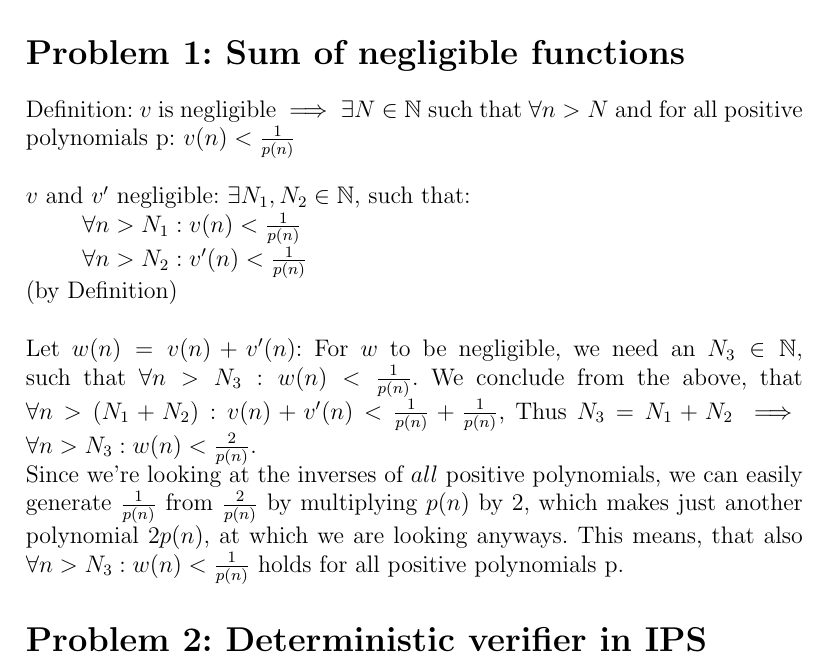
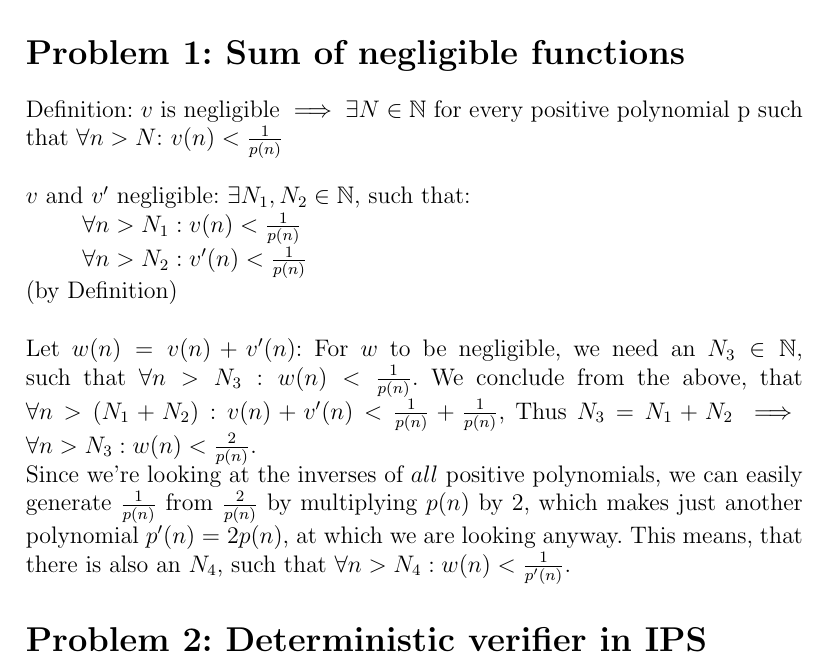
Before and after one commit to Stunkymonkey/security-privacy, a LaTeX problem sheet (uebung3/SP_blatt3.tex): part of page 2 of 4, cut so that both start at the same text. Compiled offline with pdfLaTeX.

Commit message:
minor changes

```diff
--- a/uebung3/SP_blatt3.tex
+++ b/uebung3/SP_blatt3.tex
@@ -39,7 +39,7 @@
 \pagebreak
 
 \section*{Problem 1: Sum of negligible functions}
-Definition: $v$ is negligible $\implies \exists N \in\mathbb{N}$ such that $\forall n>N$ and for all positive polynomials p:
+Definition: $v$ is negligible $\implies \exists N \in\mathbb{N}$ for every positive polynomial p such that $\forall n>N$:
 $v(n) < \frac{1}{p(n)}$
 \\~\\
 $v$ and $v'$ negligible: $\exists N_1, N_2 \in \mathbb{N}$, such that: \\
@@ -49,7 +49,7 @@ $v$ and $v'$ negligible: $\exists N_1, N_2 \in \mathbb{N}$, such that: \\
 \\
 Let $w(n) = v(n) + v'(n)$: For $w$ to be negligible, we need an $N_3\in\mathbb{N}$, such that $\forall n>N_3: w(n) < \frac{1}{p(n)}$.
 We conclude from the above, that $\forall n>(N_1+N_2): v(n) + v'(n) < \frac{1}{p(n)} + \frac{1}{p(n)}$, Thus $N_3 = N_1 + N_2$ $\implies$ $\forall n > N_3: w(n) < \frac{2}{p(n)}$.\\ % most likely this already works for max(N_1, N_2)
-Since we're looking at the inverses of $all$ positive polynomials, we can easily generate $\frac{1}{p(n)}$ from $\frac{2}{p(n)}$ by multiplying $p(n)$ by 2, which makes just another polynomial $2p(n)$, at which we are looking anyways. This means, that also $\forall n>N_3: w(n) < \frac{1}{p(n)}$ holds for all positive polynomials p.
+Since we're looking at the inverses of $all$ positive polynomials, we can easily generate $\frac{1}{p(n)}$ from $\frac{2}{p(n)}$ by multiplying $p(n)$ by 2, which makes just another polynomial $p'(n) = $ $2p(n)$, at which we are looking anyway. This means, that there is also an $N_4$, such that $\forall n>N_4: w(n) < \frac{1}{p'(n)}$.
 
 %Alternativ gibt es hier einen Beweis: https://people.eecs.berkeley.edu/~sanjamg/classes/cs276-fall14/scribe/lec02.pdf
 
```
Also changed, not shown: uebung3/SP_blatt3.pdf.
